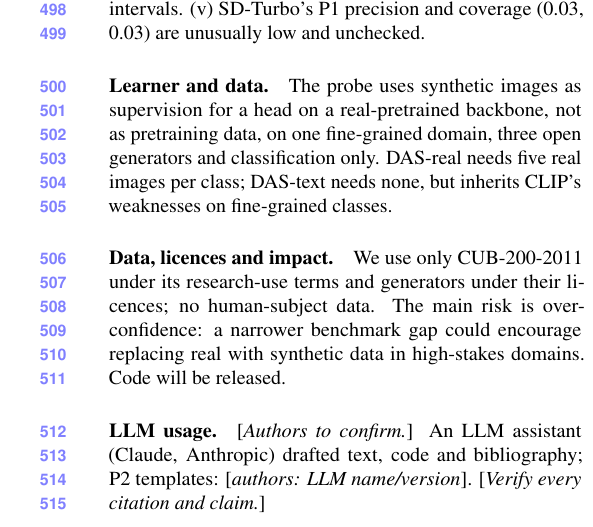
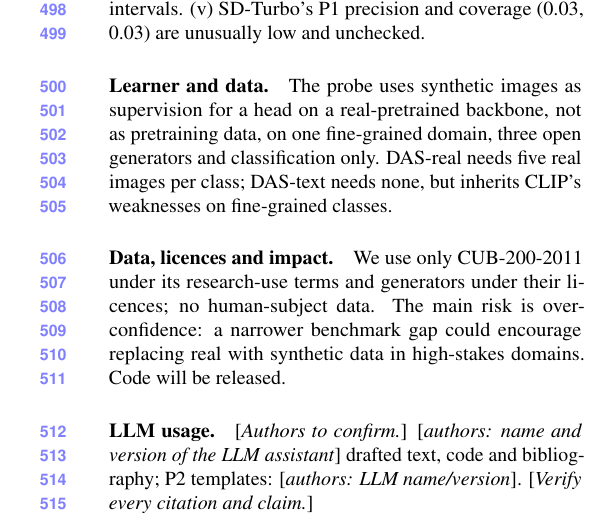
Before and after one commit to Star-alien/synthgap, a LaTeX paper (paper_cvpr/main.tex): part of one column of page 8 of 9, cut so that both start at the same text. Compiled offline with pdfLaTeX.

Commit message:
Remove tool names from the paper text

```diff
--- a/paper_cvpr/main.tex
+++ b/paper_cvpr/main.tex
@@ -206,7 +206,7 @@ Figure~\ref{fig:metrics} and Tab.~\ref{tab:main} report the uncontrolled compari
 
 \paragraph{Data, licences and impact.} We use only CUB-200-2011 under its research-use terms and generators under their licences; no human-subject data. The main risk is over-confidence: a narrower benchmark gap could encourage replacing real with synthetic data in high-stakes domains. Code will be released.
 
-\paragraph{LLM usage.} [\emph{Authors to confirm.}] An LLM assistant (Claude, Anthropic) drafted text, code and bibliography; P2 templates: [\emph{authors: LLM name/version}]. [\emph{Verify every citation and claim.}]
+\paragraph{LLM usage.} [\emph{Authors to confirm.}] [\emph{authors: name and version of the LLM assistant}] drafted text, code and bibliography; P2 templates: [\emph{authors: LLM name/version}]. [\emph{Verify every citation and claim.}]
 
 {\small
 \bibliographystyle{ieeenat_fullname}
```
Also changed, not shown: paper_cvpr/main.pdf.
